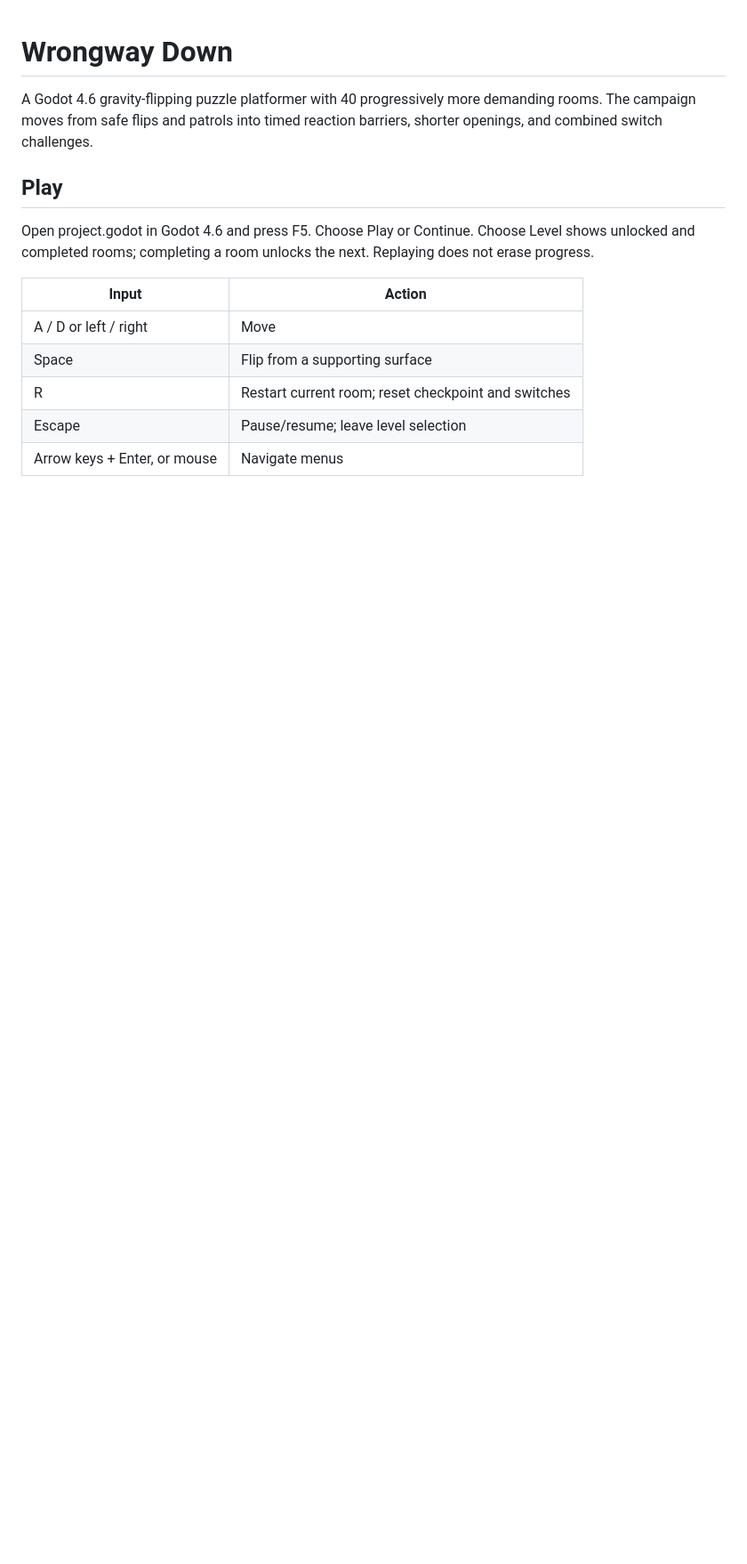
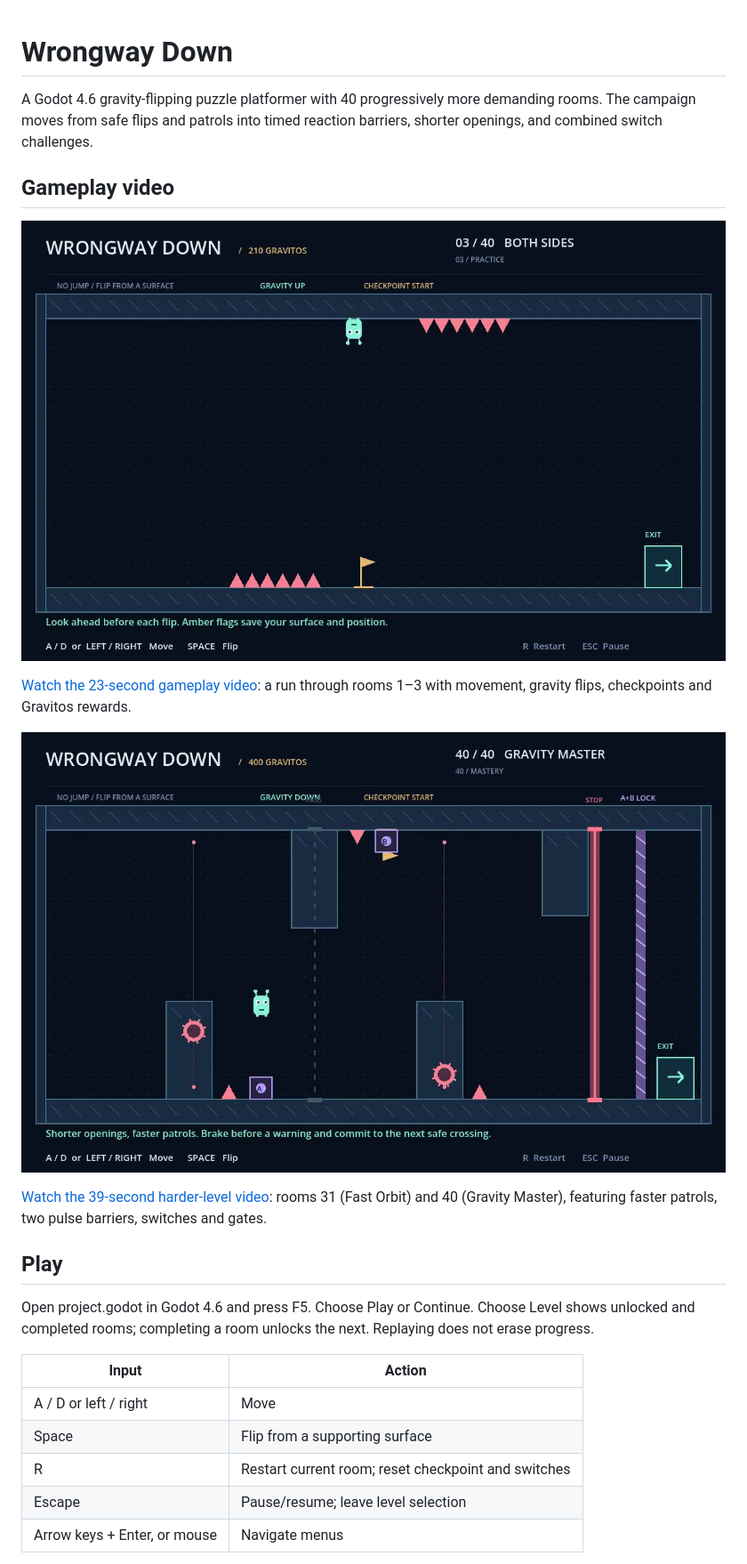
Before and after one commit to onlydivit/Wrongway-Down, a Markdown page: README.md, the part around the change. Shown at 89% size. GitHub-like rendering; pictures changed too: media/gameplay-preview.jpg (added), media/harder-gameplay-preview.jpg (added); blank space fills up the shorter version.

Commit message:
Add beginner and mastery gameplay videos

```diff
--- a/README.md
+++ b/README.md
@@ -1,6 +1,16 @@
 # Wrongway Down
 
 A Godot 4.6 gravity-flipping puzzle platformer with 40 progressively more demanding rooms. The campaign moves from safe flips and patrols into timed reaction barriers, shorter openings, and combined switch challenges.
+
+## Gameplay video
+
+[![Wrongway Down gameplay preview](media/gameplay-preview.jpg)](media/gameplay.mp4)
+
+[Watch the 23-second gameplay video](media/gameplay.mp4): a run through rooms 1–3 with movement, gravity flips, checkpoints and Gravitos rewards.
+
+[![Mastery rooms gameplay preview](media/harder-gameplay-preview.jpg)](media/harder-gameplay.mp4)
+
+[Watch the 39-second harder-level video](media/harder-gameplay.mp4): rooms 31 (Fast Orbit) and 40 (Gravity Master), featuring faster patrols, two pulse barriers, switches and gates.
 
 ## Play
 
```
Also changed, not shown: 4 other files.
